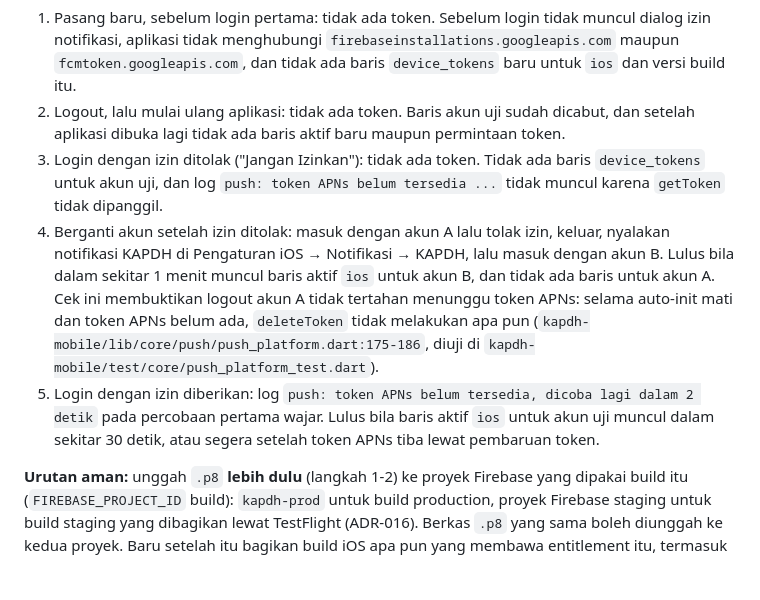
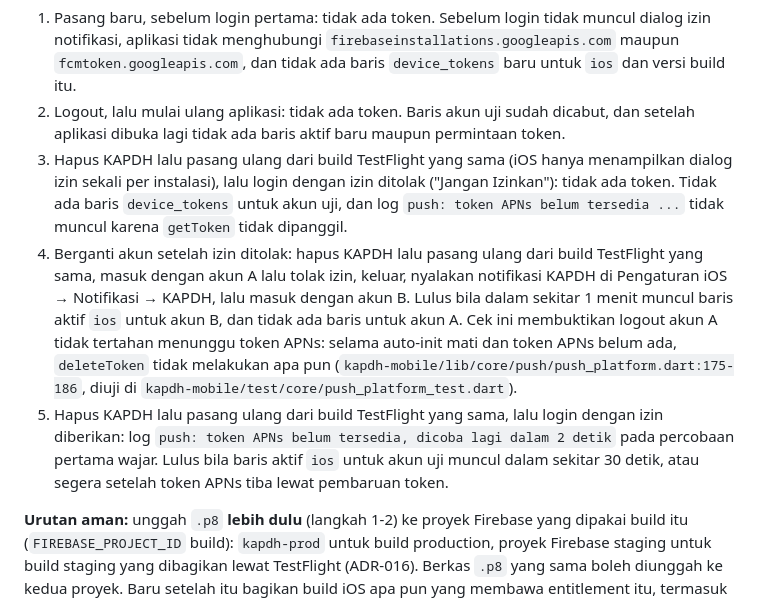
Before and after one commit to bayumusthafa/kapdh-apps-r1, a Markdown page: docs/runbooks/push-fcm.md, the part around the change. GitHub-like rendering; blank space fills up the shorter version.

Commit message:
docs(push): pasang ulang build di cek K8 iPhone dan batas percobaan ulang iOS
Dialog izin iOS hanya muncul sekali per instalasi, jadi cek 3 sampai 5 kini dimulai dengan menghapus lalu memasang ulang build TestFlight yang sama. Catatan logout tanpa koneksi menyebut bahwa percobaan ulang saat aplikasi dibuka di iOS dapat gagal karena token APNs belum tiba.

```diff
--- a/docs/runbooks/push-fcm.md
+++ b/docs/runbooks/push-fcm.md
@@ -499,17 +499,18 @@ Simulators → Open Console, disaring ke proses `Runner`) dan, bila memungkinkan
    `device_tokens` baru untuk `ios` dan versi build itu.
 2. Logout, lalu mulai ulang aplikasi: tidak ada token. Baris akun uji sudah dicabut, dan setelah aplikasi dibuka lagi
    tidak ada baris aktif baru maupun permintaan token.
-3. Login dengan izin ditolak ("Jangan Izinkan"): tidak ada token. Tidak ada baris `device_tokens` untuk akun uji, dan
-   log `push: token APNs belum tersedia ...` tidak muncul karena `getToken` tidak dipanggil.
-4. Berganti akun setelah izin ditolak: masuk dengan akun A lalu tolak izin, keluar, nyalakan notifikasi KAPDH di
-   Pengaturan iOS → Notifikasi → KAPDH, lalu masuk dengan akun B. Lulus bila dalam sekitar 1 menit muncul baris aktif
-   `ios` untuk akun B, dan tidak ada baris untuk akun A. Cek ini membuktikan logout akun A tidak tertahan menunggu token
-   APNs: selama auto-init mati dan token APNs belum ada, `deleteToken` tidak melakukan apa pun
-   (`kapdh-mobile/lib/core/push/push_platform.dart:175-186`, diuji di
+3. Hapus KAPDH lalu pasang ulang dari build TestFlight yang sama (iOS hanya menampilkan dialog izin sekali per
+   instalasi), lalu login dengan izin ditolak ("Jangan Izinkan"): tidak ada token. Tidak ada baris `device_tokens` untuk
+   akun uji, dan log `push: token APNs belum tersedia ...` tidak muncul karena `getToken` tidak dipanggil.
+4. Berganti akun setelah izin ditolak: hapus KAPDH lalu pasang ulang dari build TestFlight yang sama, masuk dengan akun
+   A lalu tolak izin, keluar, nyalakan notifikasi KAPDH di Pengaturan iOS → Notifikasi → KAPDH, lalu masuk dengan akun
+   B. Lulus bila dalam sekitar 1 menit muncul baris aktif `ios` untuk akun B, dan tidak ada baris untuk akun A. Cek ini
+   membuktikan logout akun A tidak tertahan menunggu token APNs: selama auto-init mati dan token APNs belum ada,
+   `deleteToken` tidak melakukan apa pun (`kapdh-mobile/lib/core/push/push_platform.dart:175-186`, diuji di
    `kapdh-mobile/test/core/push_platform_test.dart`).
-5. Login dengan izin diberikan: log `push: token APNs belum tersedia, dicoba lagi dalam 2 detik` pada percobaan pertama
-   wajar. Lulus bila baris aktif `ios` untuk akun uji muncul dalam sekitar 30 detik, atau segera setelah token APNs
-   tiba lewat pembaruan token.
+5. Hapus KAPDH lalu pasang ulang dari build TestFlight yang sama, lalu login dengan izin diberikan: log
+   `push: token APNs belum tersedia, dicoba lagi dalam 2 detik` pada percobaan pertama wajar. Lulus bila baris aktif
+   `ios` untuk akun uji muncul dalam sekitar 30 detik, atau segera setelah token APNs tiba lewat pembaruan token.
 
 **Urutan aman:** unggah `.p8` **lebih dulu** (langkah 1-2) ke proyek Firebase yang dipakai build itu
 (`FIREBASE_PROJECT_ID` build): `kapdh-prod` untuk build production, proyek Firebase staging untuk build staging yang
```
Also changed, not shown: docs/runbooks/app-store-submission.md (+4 -1 lines).
